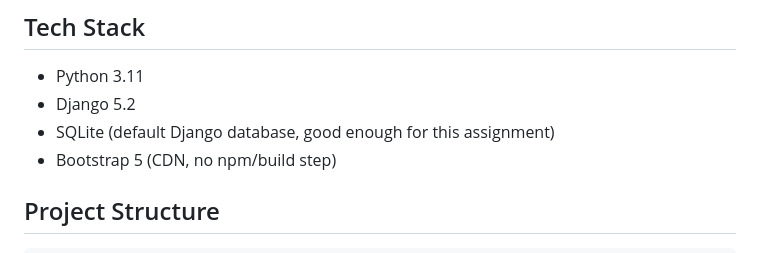
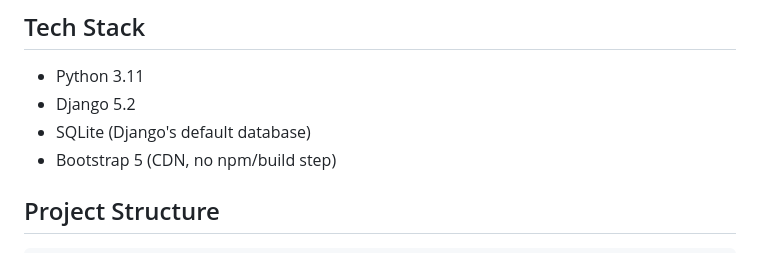
Before and after one commit to rafimkl8/django-bank-transactions, a Markdown page: README.md, the part around the change. GitHub-like rendering.

Commit message:
Reword SQLite line in README
Remove the 'good enough for this assignment' phrasing - reads like an
excuse rather than just stating the tech choice.

```diff
--- a/README.md
+++ b/README.md
@@ -26,7 +26,7 @@ deposit/withdraw money, and view their transaction history.
 
 - Python 3.11
 - Django 5.2
-- SQLite (default Django database, good enough for this assignment)
+- SQLite (Django's default database)
 - Bootstrap 5 (CDN, no npm/build step)
 
 ## Project Structure
```
